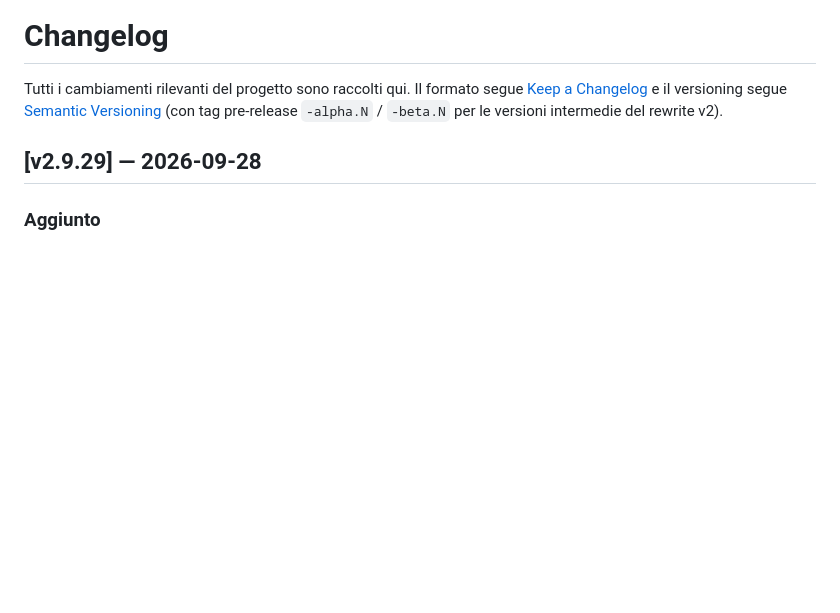
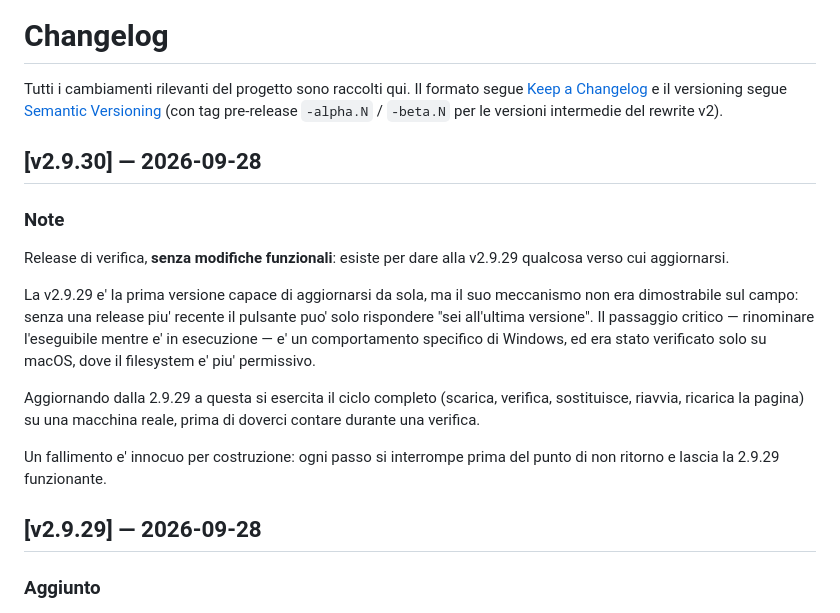
Before and after one commit to DoimoJr/planck-proxy, a Markdown page: CHANGELOG.md, the part around the change. GitHub-like rendering; blank space fills up the shorter version.

Commit message:
release v2.9.30: release di verifica per l'auto-update
Nessuna modifica funzionale: esiste per dare alla 2.9.29 qualcosa verso
cui aggiornarsi.

La 2.9.29 e' la prima versione che sa aggiornarsi, ma il meccanismo non
era dimostrabile: senza una release piu' recente il pulsante puo' solo
dire "sei all'ultima versione". E il passaggio critico — rinominare
l'eseguibile in esecuzione — e' specifico di Windows, mentre l'avevo
verificato su macOS, dove le regole del filesystem sono piu' permissive.

Aggiornando dalla 2.9.29 a questa si esercita il ciclo completo su una
macchina reale prima di doverci contare durante un compito in classe.

Co-Authored-By: Claude Opus 5 (1M context) <noreply@anthropic.com>

```diff
--- a/CHANGELOG.md
+++ b/CHANGELOG.md
@@ -4,6 +4,27 @@ Tutti i cambiamenti rilevanti del progetto sono raccolti qui.
 Il formato segue [Keep a Changelog](https://keepachangelog.com/it/1.1.0/) e il
 versioning segue [Semantic Versioning](https://semver.org/lang/it/) (con tag
 pre-release `-alpha.N` / `-beta.N` per le versioni intermedie del rewrite v2).
+
+## [v2.9.30] — 2026-09-28
+
+### Note
+
+Release di verifica, **senza modifiche funzionali**: esiste per dare alla
+v2.9.29 qualcosa verso cui aggiornarsi.
+
+La v2.9.29 e' la prima versione capace di aggiornarsi da sola, ma il suo
+meccanismo non era dimostrabile sul campo: senza una release piu' recente il
+pulsante puo' solo rispondere "sei all'ultima versione". Il passaggio
+critico — rinominare l'eseguibile mentre e' in esecuzione — e' un
+comportamento specifico di Windows, ed era stato verificato solo su macOS,
+dove il filesystem e' piu' permissivo.
+
+Aggiornando dalla 2.9.29 a questa si esercita il ciclo completo (scarica,
+verifica, sostituisce, riavvia, ricarica la pagina) su una macchina reale,
+prima di doverci contare durante una verifica.
+
+Un fallimento e' innocuo per costruzione: ogni passo si interrompe prima del
+punto di non ritorno e lascia la 2.9.29 funzionante.
 
 ## [v2.9.29] — 2026-09-28
 
```
